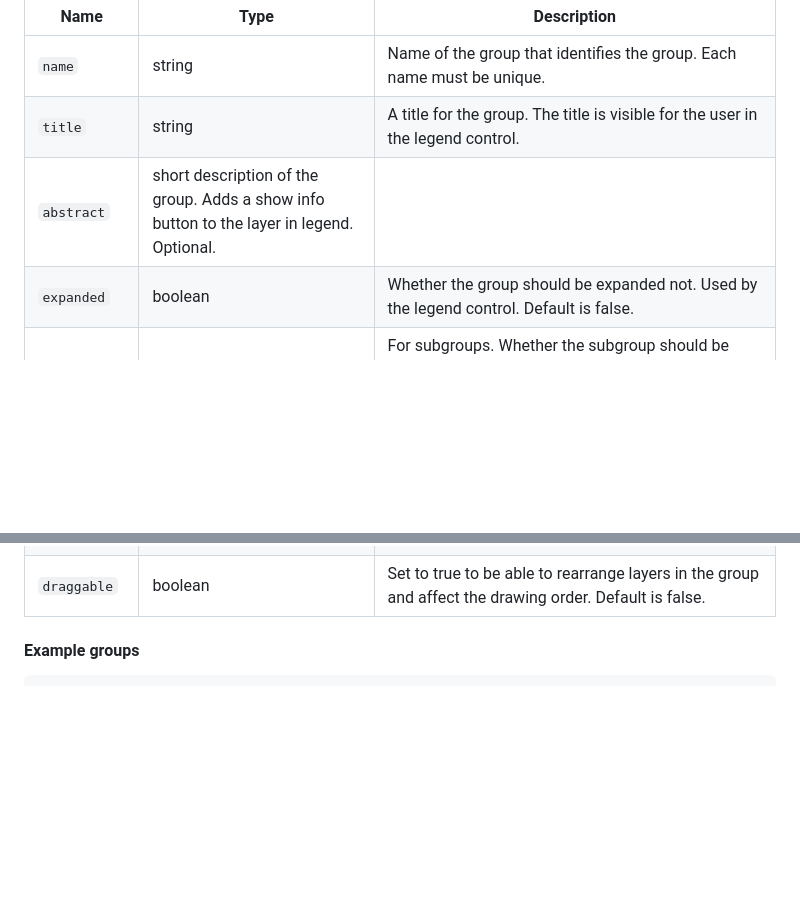
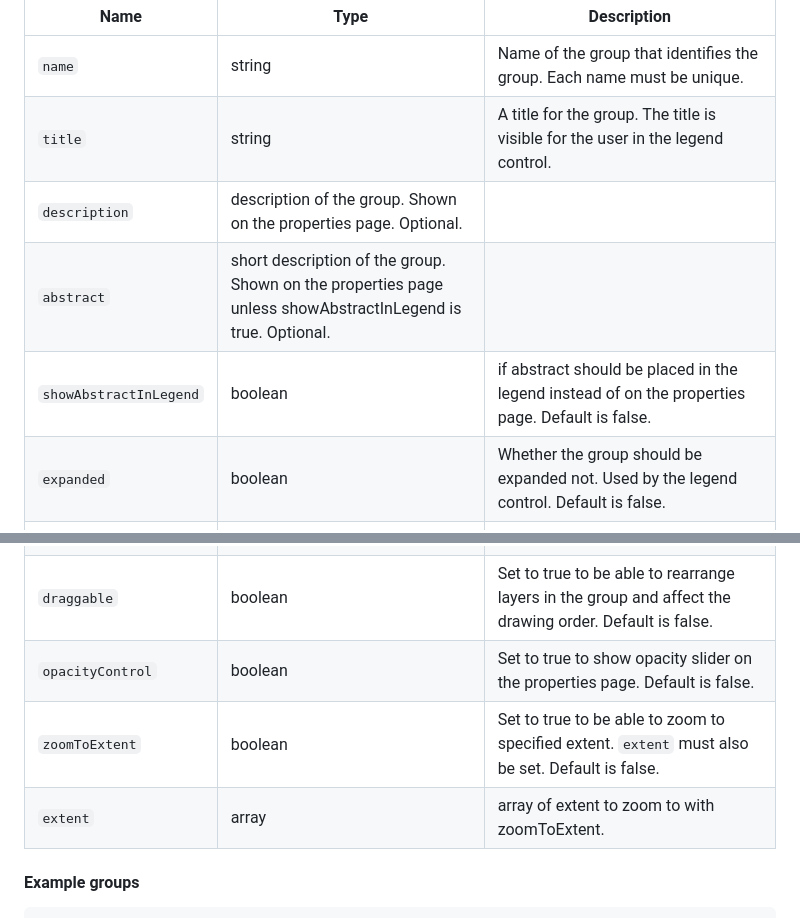
Before and after one commit to origo-map/origo-documentation, a Markdown page: content/settings.md, 2 parts joined by grey strips. Drawn GitHub-style; blank space fills up the shorter version.

Commit message:
New group options

```diff
--- a/content/settings.md
+++ b/content/settings.md
@@ -128,13 +128,18 @@ Name | Type | Description
 ---|---|---
 `name` | string | Name of the group that identifies the group. Each name must be unique.
 `title` | string | A title for the group. The title is visible for the user in the legend control.
-`abstract` | short description of the group. Adds a show info button to the layer in legend. Optional.
+`description` | description of the group. Shown on the properties page. Optional.
+`abstract` | short description of the group. Shown on the properties page unless showAbstractInLegend is true. Optional.
+`showAbstractInLegend` | boolean | if abstract should be placed in the legend instead of on the properties page. Default is false.
 `expanded` | boolean | Whether the group should be expanded not. Used by the legend control. Default is false.
 `autoExpand` | boolean | For subgroups. Whether the subgroup should be expanded/collapsed when toggling the subgroups checkbox. Used by the legend control. Default is true.
 `groups` | array | Array of group objects defining subgroups. Optional.
 `exclusive` | boolean | Setting to true will prevent activating more than one layer in the group. Defaults to false.
 `toggleAll` | boolean | For subgroups. Set to false to disable the option to show/hide all layers in the subgroup at once. Will have no effect if exclusive is set to true. Default is true.
 `draggable` | boolean | Set to true to be able to rearrange layers in the group and affect the drawing order. Default is false.
+`opacityControl` | boolean | Set to true to show opacity slider on the properties page. Default is false.
+`zoomToExtent` | boolean | Set to true to be able to zoom to specified extent. `extent` must also be set. Default is false.
+`extent` | array | array of extent to zoom to with zoomToExtent.
 
 #### Example groups
 
```
